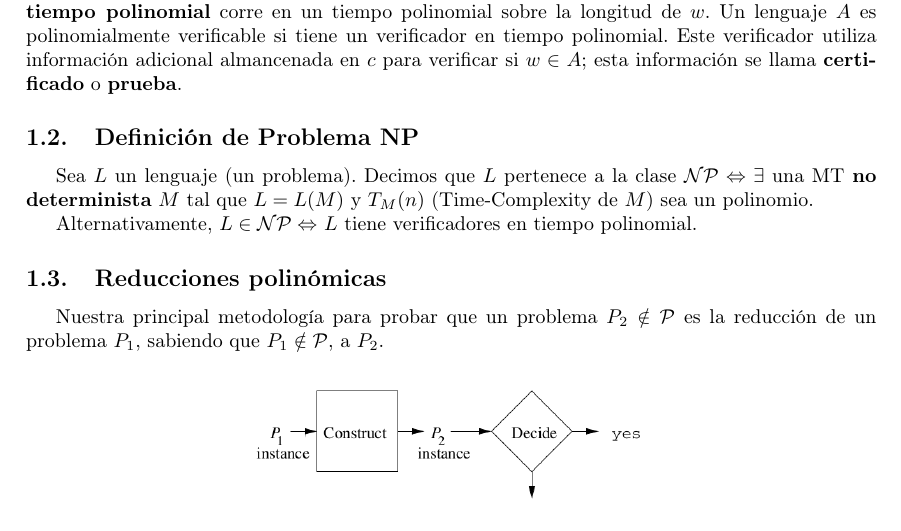
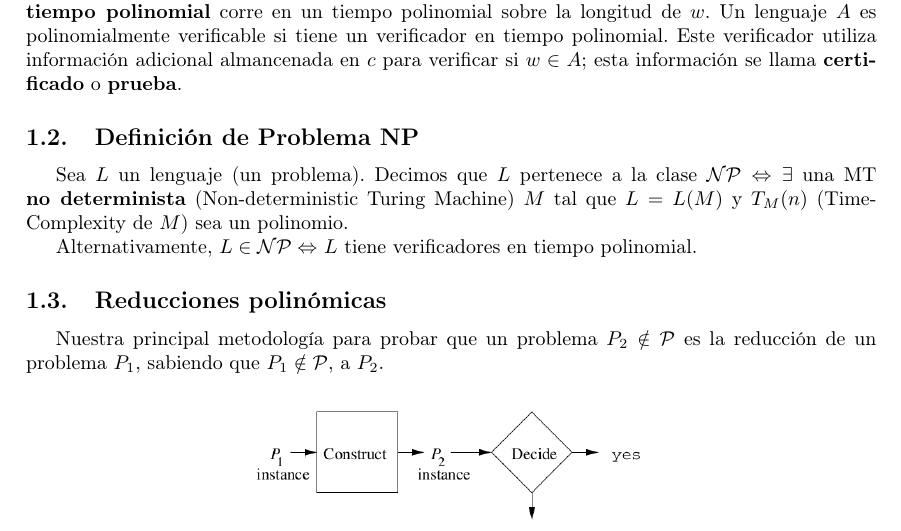
Before and after one commit to FernandaDguez/ReporteSAT, a LaTeX document (main.tex): part of page 1 of 6, cut so that both start at the same text. Compiled offline with pdfLaTeX.

Commit message:
ay perdon

```diff
--- a/main.tex
+++ b/main.tex
@@ -68,8 +68,9 @@ si $w \in A$; esta información se llama \textbf{certificado} o \textbf{prueba}.
 \subsection{Definición de Problema NP}
 
 Sea $L$ un lenguaje (un problema). Decimos que $L$ pertenece a la clase
-$\mathcal{NP} \Leftrightarrow \exists$ una MT \textbf{no determinista} $M$
-tal que $L = L(M)$ y $T_M(n)$ (Time-Complexity de $M$) sea un polinomio.
+$\mathcal{NP} \Leftrightarrow \exists$ una MT \textbf{no determinista}
+(Non-deterministic Turing Machine) $M$ tal que $L = L(M)$ y $T_M(n)$
+(Time-Complexity de $M$) sea un polinomio.
 
 Alternativamente, $L \in \mathcal{NP} \Leftrightarrow$ $L$ tiene verificadores
 en tiempo polinomial.
```
